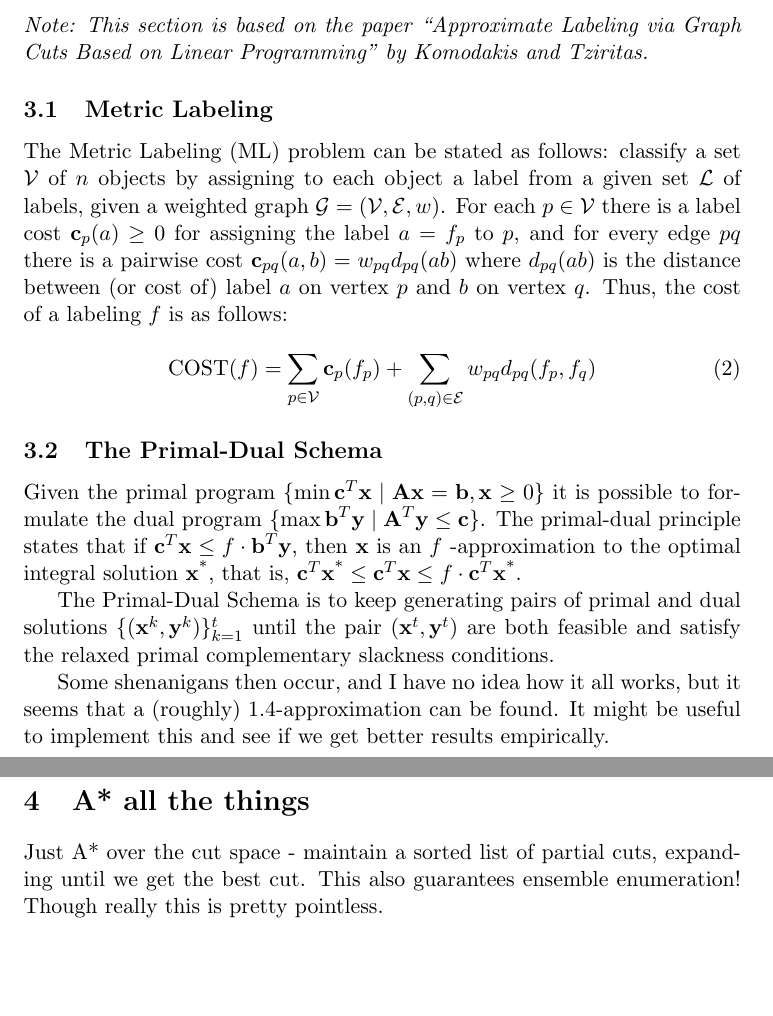
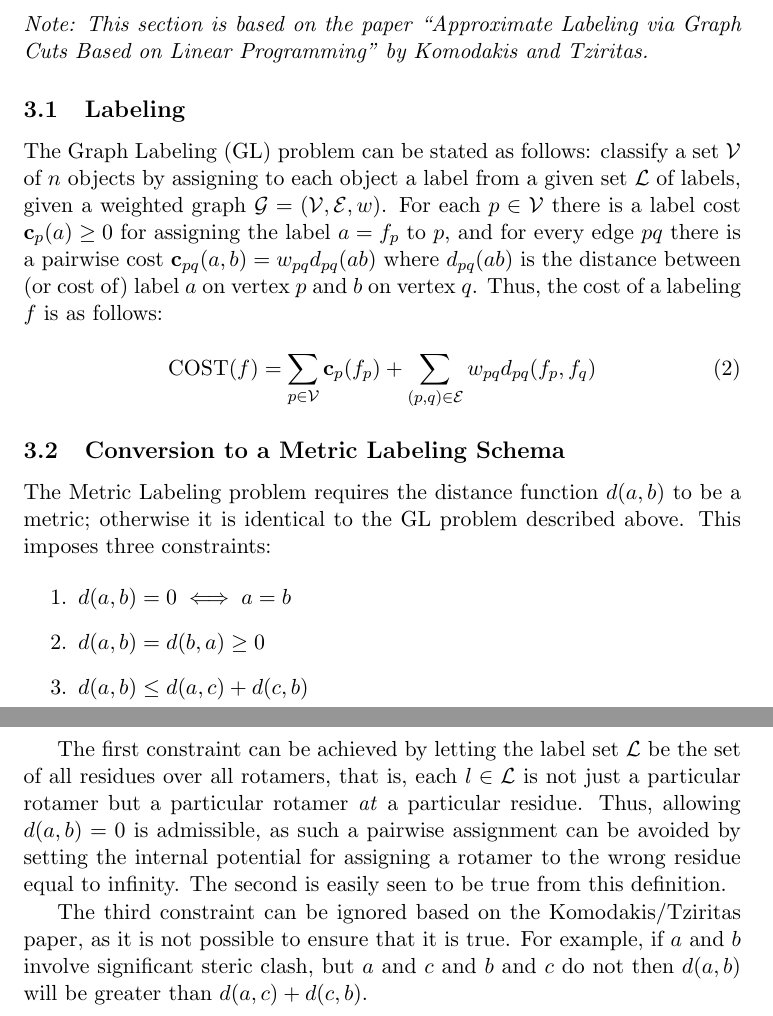
Before and after one commit to jzou1115/cs590, a LaTeX document (graph cuts/paper/graphcuts.tex): two parts of pages 2 and 3 of 3, joined at a grey line, cut so that both start at the same text, the shorter picture padded with empty space. Compiled offline with pdfLaTeX.

Commit message:
explanations of metricness

```diff
--- a/graph cuts/paper/graphcuts.tex
+++ b/graph cuts/paper/graphcuts.tex
@@ -63,9 +63,9 @@
 	\textit{Note: This section is based on the paper ``Approximate Labeling via
 		Graph Cuts Based on Linear Programming'' by Komodakis and Tziritas.}
 
-	\subsection{Metric Labeling}
+	\subsection{Labeling}
 
-	The Metric Labeling (ML) problem can be stated as follows: classify a set
+	The Graph Labeling (GL) problem can be stated as follows: classify a set
 	$\mathcal{V}$ of $n$ objects by assigning to each object a label from a given
 	set $\mathcal{L}$ of labels, given a weighted graph
 	$\mathcal{G}=(\mathcal{V},\mathcal{E},w)$. For each $p \in \mathcal{V}$ there
@@ -81,31 +81,32 @@
 	    \sum\limits_{(p,q) \in \mathcal{E}} w_{pq}d_{pq}(f_p,f_q)
 	   \end{equation}
 
-	\subsection{The Primal-Dual Schema}
 
-	Given the primal program $\{\min{\textbf{c}^{T}\textbf{x}} \mid \textbf{Ax}=
-	\textbf{b}, \textbf{x}\geq 0\}$ it is possible to formulate the dual program
-	$\{\max{\textbf{b}^{T}\textbf{y}} \mid \textbf{A}^T\textbf{y} \leq \textbf{c}\}$.
-	The primal-dual principle states that if
-	$\textbf{c}^T\textbf{x} \leq f \cdot \textbf{b}^T\textbf{y}$, then \textbf{x}
-	is an $f$ -approximation to the optimal integral solution
-	$\textbf{x}^{\text{*}}$, that is,
-	$\textbf{c}^T\textbf{x}^\text{*} \leq \textbf{c}^T\textbf{x} \leq
-        	f \cdot \textbf{c}^T\textbf{x}^\text{*}$.
+	\subsection{Conversion to a Metric Labeling Schema}
 
-    The Primal-Dual Schema is to keep generating pairs of primal and dual solutions
-   	$\{ ( \textbf{x}^k, \textbf{y}^k ) \}_{k=1}^{t} $ until the pair
-   	$(\textbf{x}^t, \textbf{y}^t)$ are both feasible and satisfy the relaxed
-   	primal complementary slackness conditions.
+	The Metric Labeling problem requires the distance function $d(a,b)$ to
+	be a metric; otherwise it is identical to the GL problem described above.
+	This imposes three constraints:
 
-    Some shenanigans then occur, and I have no idea how it all works, but it seems
-    that a (roughly) 1.4-approximation can be found. It might be useful to
-    implement this and see if we get better results empirically.
+	\begin{enumerate}
+		\item $d(a,b) = 0 \iff a=b$
+		\item $d(a,b) = d(b,a) \geq 0$
+		\item $d(a,b) \leq d(a,c) + d(c,b)$
+	\end{enumerate}
 
-	\section{A* all the things}
+	The first constraint can be achieved by letting the label set $\mathcal{L}$
+	be the set of all residues over all rotamers, that is, each $l \in \mathcal{L}$
+	is not just a particular rotamer but a particular rotamer \textit{at} a
+	particular residue. Thus, allowing $d(a,b) = 0$ is admissible, as such a
+	pairwise assignment can be avoided by setting the internal potential for
+	assigning a rotamer to the wrong residue equal to infinity. The second is
+	easily seen to be true from this definition.
 
-	Just A* over the cut space - maintain a sorted list of partial cuts,
-	expanding until we get the best cut. This also guarantees ensemble
-	enumeration! Though really this is pretty pointless.
+	The third constraint can be ignored based on the Komodakis/Tziritas paper, as
+	it is not possible to ensure that it is true. For example, if $a$ and $b$
+	involve significant steric clash, but $a$ and $c$ and $b$ and $c$ do not
+	then $d(a,b)$ will be greater than $d(a,c) + d(c,b)$.
+
+
 
 \end{document}
```
Also changed, not shown: graph cuts/paper/graphcuts.pdf, 3 other files.
